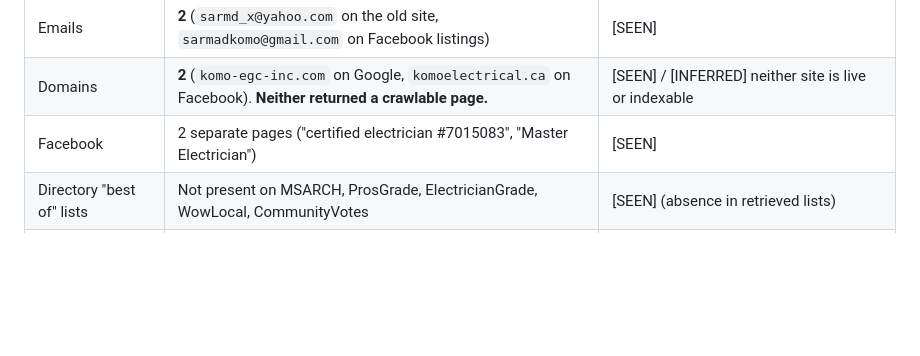
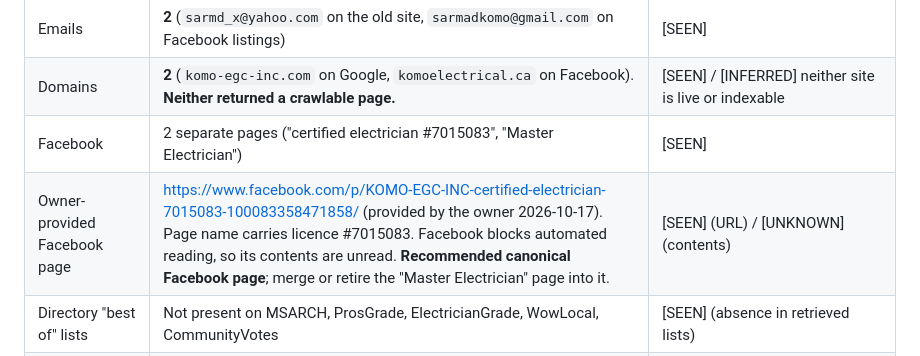
Before and after one commit to andromikha2-hash/komo-egc-inc, a Markdown page: docs/research/REA-competitive-intel.md, the part around the change. Drawn GitHub-style; blank space fills up the shorter version.

Commit message:
Add owner-provided Facebook page to Komo baseline
Co-Authored-By: Claude Opus 5.5 <noreply@anthropic.com>
Claude-Session: https://claude.ai/code/session_01Lwt6YNhntAg8tmLobrtK8x

```diff
--- a/docs/research/REA-competitive-intel.md
+++ b/docs/research/REA-competitive-intel.md
@@ -93,6 +93,7 @@ Top individual factors [SEEN, Whitespark 2026]: #1 Map Pack = **primary GBP cate
 | Emails | **2** (`sarmd_x@yahoo.com` on the old site, `sarmadkomo@gmail.com` on Facebook listings) | [SEEN] |
 | Domains | **2** (`komo-egc-inc.com` on Google, `komoelectrical.ca` on Facebook). **Neither returned a crawlable page.** | [SEEN] / [INFERRED] neither site is live or indexable |
 | Facebook | 2 separate pages ("certified electrician #7015083", "Master Electrician") | [SEEN] |
+| Owner-provided Facebook page | https://www.facebook.com/p/KOMO-EGC-INC-certified-electrician-7015083-100083358471858/ (provided by the owner 2026-10-17). Page name carries licence #7015083. Facebook blocks automated reading, so its contents are unread. **Recommended canonical Facebook page**; merge or retire the "Master Electrician" page into it. | [SEEN] (URL) / [UNKNOWN] (contents) |
 | Directory "best of" lists | Not present on MSARCH, ProsGrade, ElectricianGrade, WowLocal, CommunityVotes | [SEEN] (absence in retrieved lists) |
 | WCA / WECA membership | Not in retrieved member lists | [SEEN] (absence) |
 | AI index | Not returned for commercial-contractor queries | [SEEN] |
```
